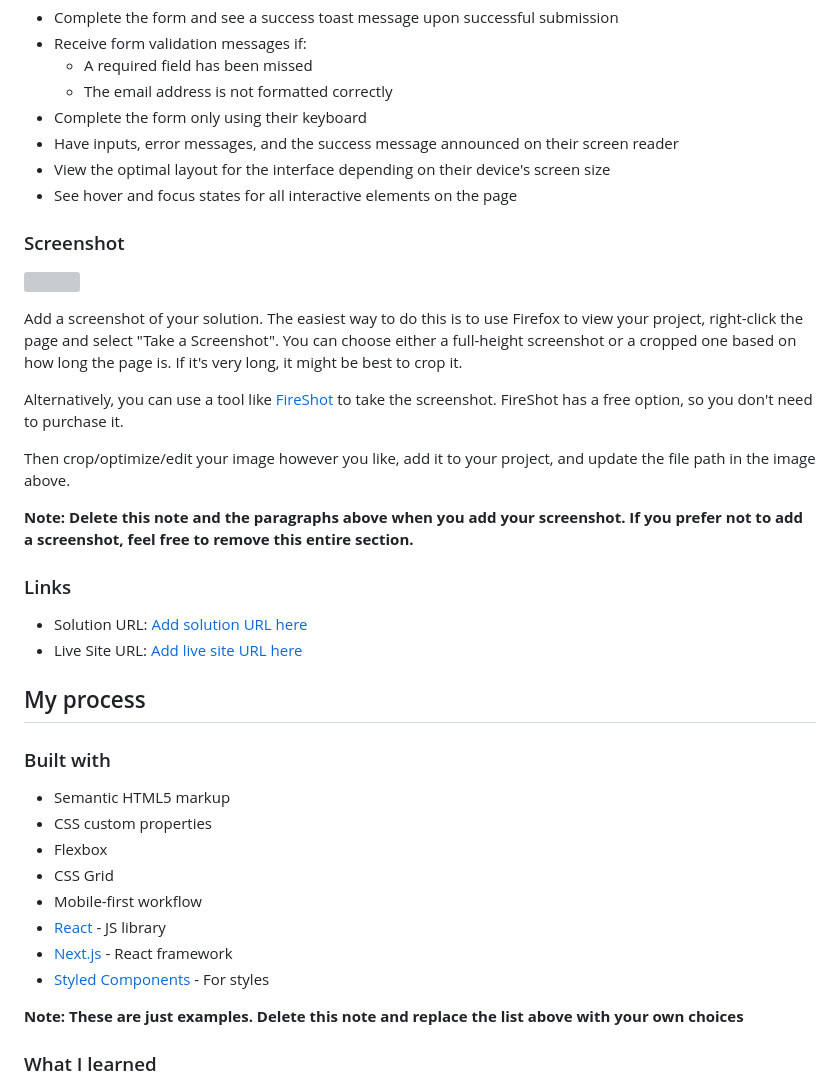
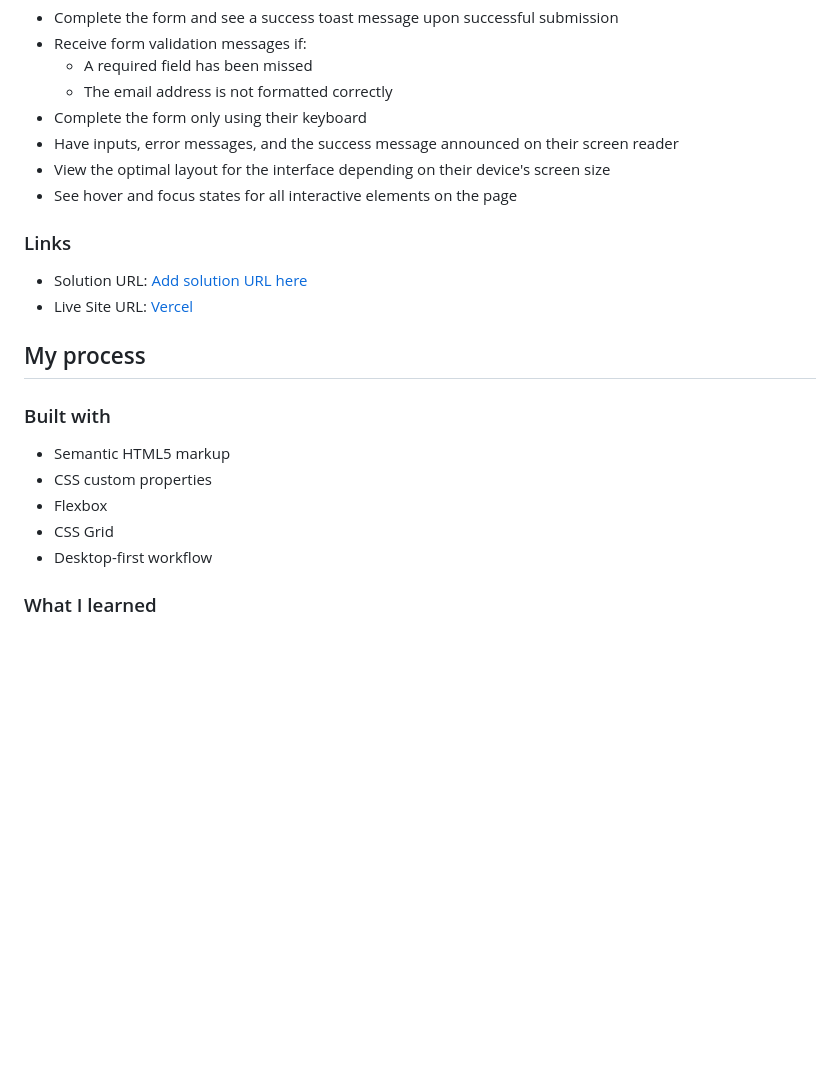
Before and after one commit to EAguayodev/Contact-Form, a Markdown page: README.md, the part around one of its changes. Rendered like a GitHub page; blank space fills up the shorter version; grey boxes are pictures that could not be loaded.

```diff
--- a/README.md
+++ b/README.md
@@ -30,22 +30,11 @@ Users should be able to:
 - View the optimal layout for the interface depending on their device's screen size
 - See hover and focus states for all interactive elements on the page
 
-### Screenshot
-
-![](./screenshot.jpg)
-
-Add a screenshot of your solution. The easiest way to do this is to use Firefox to view your project, right-click the page and select "Take a Screenshot". You can choose either a full-height screenshot or a cropped one based on how long the page is. If it's very long, it might be best to crop it.
-
-Alternatively, you can use a tool like [FireShot](https://getfireshot.com/) to take the screenshot. FireShot has a free option, so you don't need to purchase it.
-
-Then crop/optimize/edit your image however you like, add it to your project, and update the file path in the image above.
-
-**Note: Delete this note and the paragraphs above when you add your screenshot. If you prefer not to add a screenshot, feel free to remove this entire section.**
 
 ### Links
 
 - Solution URL: [Add solution URL here](https://your-solution-url.com)
-- Live Site URL: [Add live site URL here](https://your-live-site-url.com)
+- Live Site URL: [Vercel](https://contact-form-zeta-nine.vercel.app/)
 
 ## My process
 
@@ -55,12 +44,7 @@ Then crop/optimize/edit your image however you like, add it to your project, and
 - CSS custom properties
 - Flexbox
 - CSS Grid
-- Mobile-first workflow
-- [React](https://reactjs.org/) - JS library
-- [Next.js](https://nextjs.org/) - React framework
-- [Styled Components](https://styled-components.com/) - For styles
-
-**Note: These are just examples. Delete this note and replace the list above with your own choices**
+- Desktop-first workflow
 
 ### What I learned
 
```
Also changed, not shown: other parts of README.md (+41 -17 lines).
